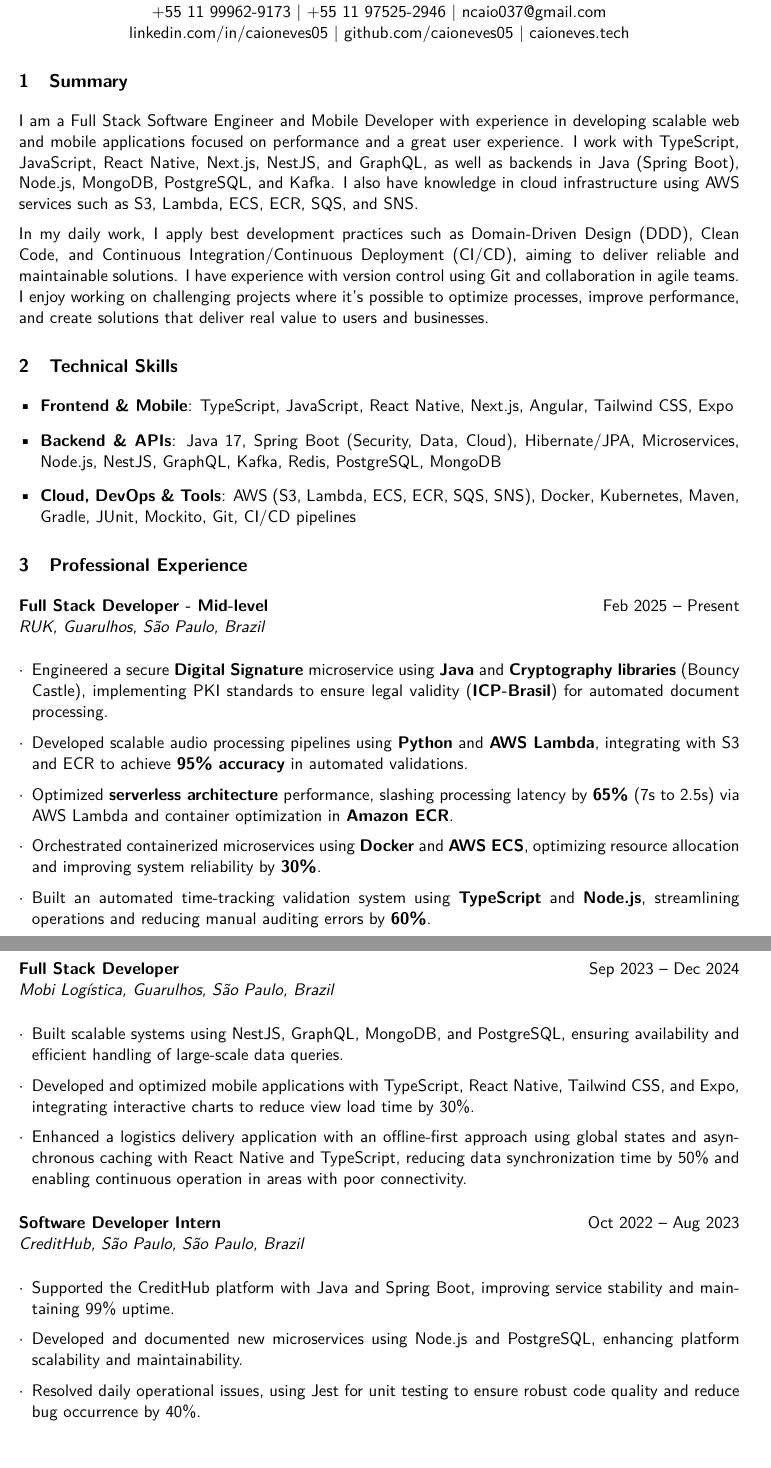
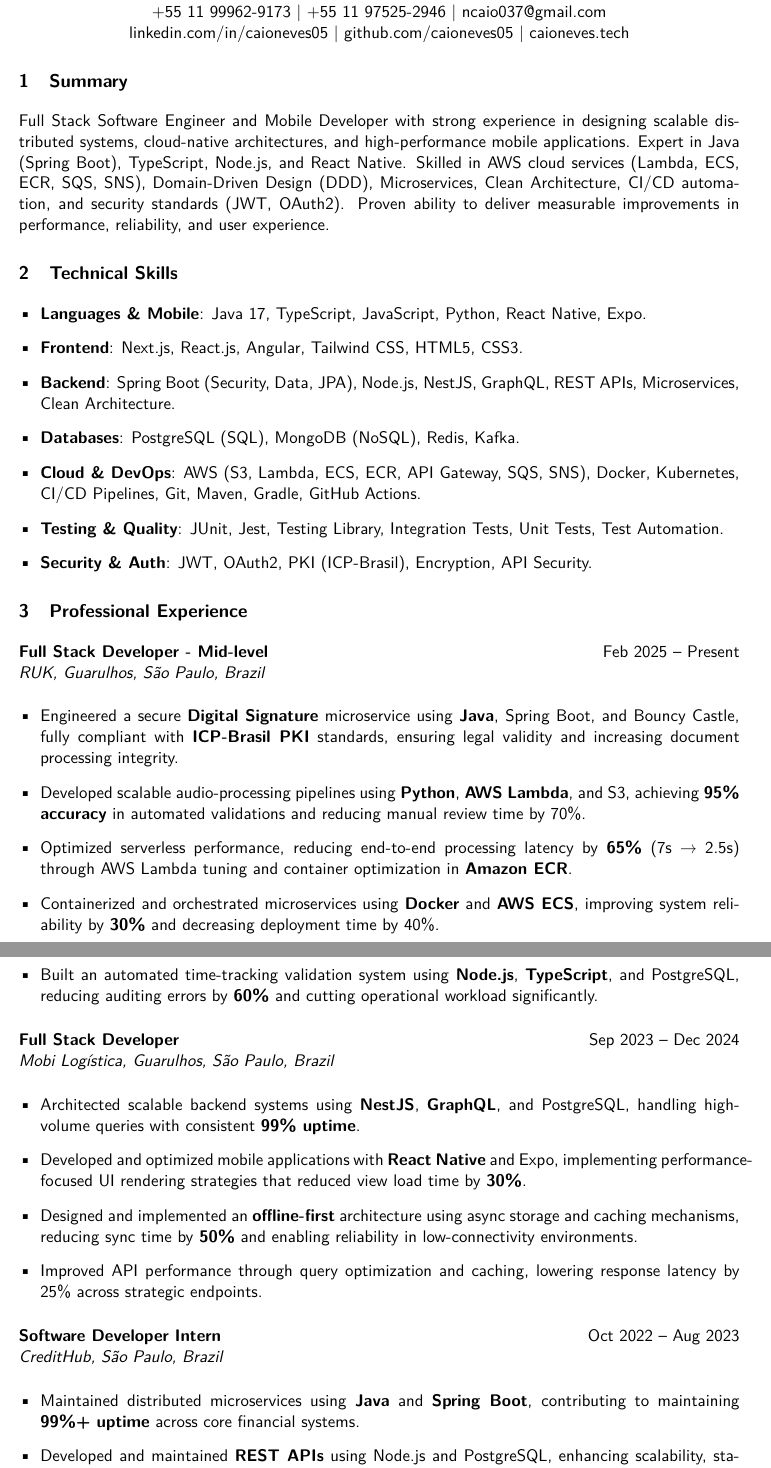
Before and after one commit to caioneves05/my-professional-career, a LaTeX CV (my-resume-en.tex): two parts of pages 1 and 2 of 2, joined at a grey line, cut so that both start at the same text. Compiled offline with pdfLaTeX.

Commit message:
Update my-resume-en.tex

```diff
--- a/my-resume-en.tex
+++ b/my-resume-en.tex
@@ -19,10 +19,6 @@
 \titleformat{\section}{\large\bfseries}{\thesection}{1em}{}
 \titlespacing*{\section}{0pt}{12pt}{6pt}
 
-% Custom itemize environment for achievements
-\newlist{achievements}{itemize}{1}
-\setlist[achievements]{label=$\cdot$, leftmargin=*, itemsep=2pt}
-
 % Document starts here
 \begin{document}
 
@@ -39,16 +35,18 @@
 
 % Summary section
 \section{Summary}
-I am a Full Stack Software Engineer and Mobile Developer with experience in developing scalable web and mobile applications focused on performance and a great user experience. I work with TypeScript, JavaScript, React Native, Next.js, NestJS, and GraphQL, as well as backends in Java (Spring Boot), Node.js, MongoDB, PostgreSQL, and Kafka. I also have knowledge in cloud infrastructure using AWS services such as S3, Lambda, ECS, ECR, SQS, and SNS.
-
-In my daily work, I apply best development practices such as Domain-Driven Design (DDD), Clean Code, and Continuous Integration/Continuous Deployment (CI/CD), aiming to deliver reliable and maintainable solutions. I have experience with version control using Git and collaboration in agile teams. I enjoy working on challenging projects where it’s possible to optimize processes, improve performance, and create solutions that deliver real value to users and businesses.
+Full Stack Software Engineer and Mobile Developer with strong experience in designing scalable distributed systems, cloud-native architectures, and high-performance mobile applications. Expert in Java (Spring Boot), TypeScript, Node.js, and React Native. Skilled in AWS cloud services (Lambda, ECS, ECR, SQS, SNS), Domain-Driven Design (DDD), Microservices, Clean Architecture, CI/CD automation, and security standards (JWT, OAuth2). Proven ability to deliver measurable improvements in performance, reliability, and user experience.
 
 % Technical Skills section
 \section{Technical Skills}
 \begin{itemize}[leftmargin=*]
-    \item \textbf{Frontend \& Mobile}: TypeScript, JavaScript, React Native, Next.js, Angular, Tailwind CSS, Expo
-    \item \textbf{Backend \& APIs}: Java 17, Spring Boot (Security, Data, Cloud), Hibernate/JPA, Microservices, Node.js, NestJS, GraphQL, Kafka, Redis, PostgreSQL, MongoDB
-    \item \textbf{Cloud, DevOps \& Tools}: AWS (S3, Lambda, ECS, ECR, SQS, SNS), Docker, Kubernetes, Maven, Gradle, JUnit, Mockito, Git, CI/CD pipelines
+    \item \textbf{Languages \& Mobile}: Java 17, TypeScript, JavaScript, Python, React Native, Expo.
+    \item \textbf{Frontend}: Next.js, React.js, Angular, Tailwind CSS, HTML5, CSS3.
+    \item \textbf{Backend}: Spring Boot (Security, Data, JPA), Node.js, NestJS, GraphQL, REST APIs, Microservices, Clean Architecture.
+    \item \textbf{Databases}: PostgreSQL (SQL), MongoDB (NoSQL), Redis, Kafka.
+    \item \textbf{Cloud \& DevOps}: AWS (S3, Lambda, ECS, ECR, API Gateway, SQS, SNS), Docker, Kubernetes, CI/CD Pipelines, Git, Maven, Gradle, GitHub Actions.
+    \item \textbf{Testing \& Quality}: JUnit, Jest, Testing Library, Integration Tests, Unit Tests, Test Automation.
+    \item \textbf{Security \& Auth}: JWT, OAuth2, PKI (ICP-Brasil), Encryption, API Security.
 \end{itemize}
 
 % Professional Experience section
@@ -56,29 +54,30 @@ In my daily work, I apply best development practices such as Domain-Driven Desig
 
 \textbf{Full Stack Developer - Mid-level} \hfill Feb 2025 – Present \\
 \textit{RUK, Guarulhos, São Paulo, Brazil}
-\begin{achievements}
-    \item Engineered a secure \textbf{Digital Signature} microservice using \textbf{Java} and \textbf{Cryptography libraries} (Bouncy Castle), implementing PKI standards to ensure legal validity (\textbf{ICP-Brasil}) for automated document processing.
-    \item Developed scalable audio processing pipelines using \textbf{Python} and \textbf{AWS Lambda}, integrating with S3 and ECR to achieve \textbf{95\% accuracy} in automated validations.
-    \item Optimized \textbf{serverless architecture} performance, slashing processing latency by \textbf{65\%} (7s to 2.5s) via AWS Lambda and container optimization in \textbf{Amazon ECR}.
-    \item Orchestrated containerized microservices using \textbf{Docker} and \textbf{AWS ECS}, optimizing resource allocation and improving system reliability by \textbf{30\%}.
-    \item Built an automated time-tracking validation system using \textbf{TypeScript} and \textbf{Node.js}, streamlining operations and reducing manual auditing errors by \textbf{60\%}.
-\end{achievements}
+\begin{itemize}[leftmargin=*]
+    \item Engineered a secure \textbf{Digital Signature} microservice using \textbf{Java}, Spring Boot, and Bouncy Castle, fully compliant with \textbf{ICP-Brasil PKI} standards, ensuring legal validity and increasing document processing integrity.
+    \item Developed scalable audio-processing pipelines using \textbf{Python}, \textbf{AWS Lambda}, and S3, achieving \textbf{95\% accuracy} in automated validations and reducing manual review time by 70\%.
+    \item Optimized serverless performance, reducing end-to-end processing latency by \textbf{65\%} (7s → 2.5s) through AWS Lambda tuning and container optimization in \textbf{Amazon ECR}.
+    \item Containerized and orchestrated microservices using \textbf{Docker} and \textbf{AWS ECS}, improving system reliability by \textbf{30\%} and decreasing deployment time by 40\%.
+    \item Built an automated time-tracking validation system using \textbf{Node.js}, \textbf{TypeScript}, and PostgreSQL, reducing auditing errors by \textbf{60\%} and cutting operational workload significantly.
+\end{itemize}
 
 \textbf{Full Stack Developer} \hfill Sep 2023 – Dec 2024 \\
 \textit{Mobi Logística, Guarulhos, São Paulo, Brazil}
-\begin{achievements}
-    \item Built scalable systems using NestJS, GraphQL, MongoDB, and PostgreSQL, ensuring availability and efficient handling of large-scale data queries.
-    \item Developed and optimized mobile applications with TypeScript, React Native, Tailwind CSS, and Expo, integrating interactive charts to reduce view load time by 30\%.
-    \item Enhanced a logistics delivery application with an offline-first approach using global states and asynchronous caching with React Native and TypeScript, reducing data synchronization time by 50\% and enabling continuous operation in areas with poor connectivity.
-\end{achievements}
+\begin{itemize}[leftmargin=*]
+    \item Architected scalable backend systems using \textbf{NestJS}, \textbf{GraphQL}, and PostgreSQL, handling high-volume queries with consistent \textbf{99\% uptime}.
+    \item Developed and optimized mobile applications with \textbf{React Native} and Expo, implementing performance-focused UI rendering strategies that reduced view load time by \textbf{30\%}.
+    \item Designed and implemented an \textbf{offline-first} architecture using async storage and caching mechanisms, reducing sync time by \textbf{50\%} and enabling reliability in low-connectivity environments.
+    \item Improved API performance through query optimization and caching, lowering response latency by 25\% across strategic endpoints.
+\end{itemize}
 
 \textbf{Software Developer Intern} \hfill Oct 2022 – Aug 2023 \\
-\textit{CreditHub, São Paulo, São Paulo, Brazil}
-\begin{achievements}
-    \item Supported the CreditHub platform with Java and Spring Boot, improving service stability and maintaining 99\% uptime.
-    \item Developed and documented new microservices using Node.js and PostgreSQL, enhancing platform scalability and maintainability.
-    \item Resolved daily operational issues, using Jest for unit testing to ensure robust code quality and reduce bug occurrence by 40\%.
-\end{achievements}
+\textit{CreditHub, São Paulo, Brazil}
+\begin{itemize}[leftmargin=*]
+    \item Maintained distributed microservices using \textbf{Java} and \textbf{Spring Boot}, contributing to maintaining \textbf{99\%+ uptime} across core financial systems.
+    \item Developed and maintained \textbf{REST APIs} using Node.js and PostgreSQL, enhancing scalability, stability, and development velocity.
+    \item Implemented automated testing workflows with \textbf{Jest}, \textbf{JUnit}, and Integration Tests, improving test coverage and reducing production defects by \textbf{40\%}.
+\end{itemize}
 
 % Education section
 \section{Education}
```
